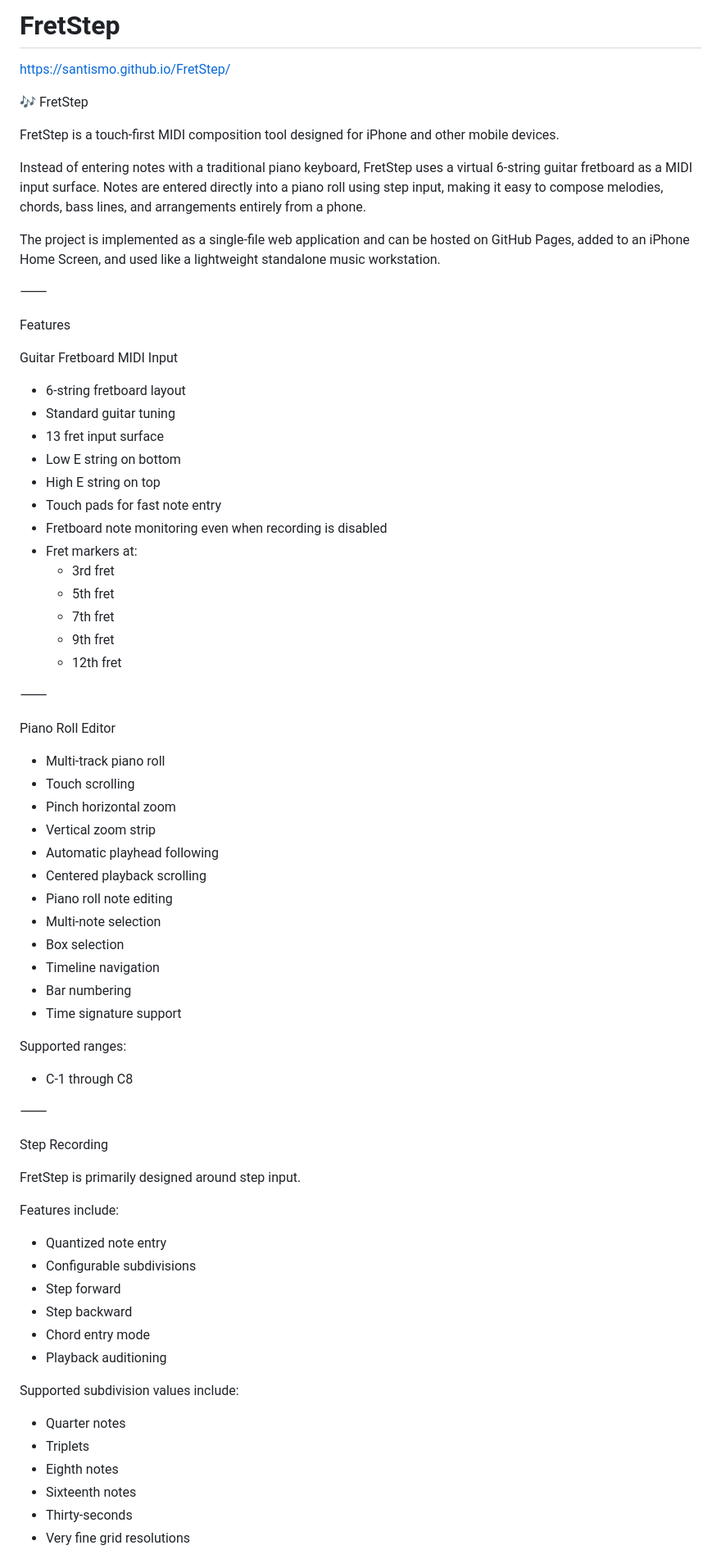
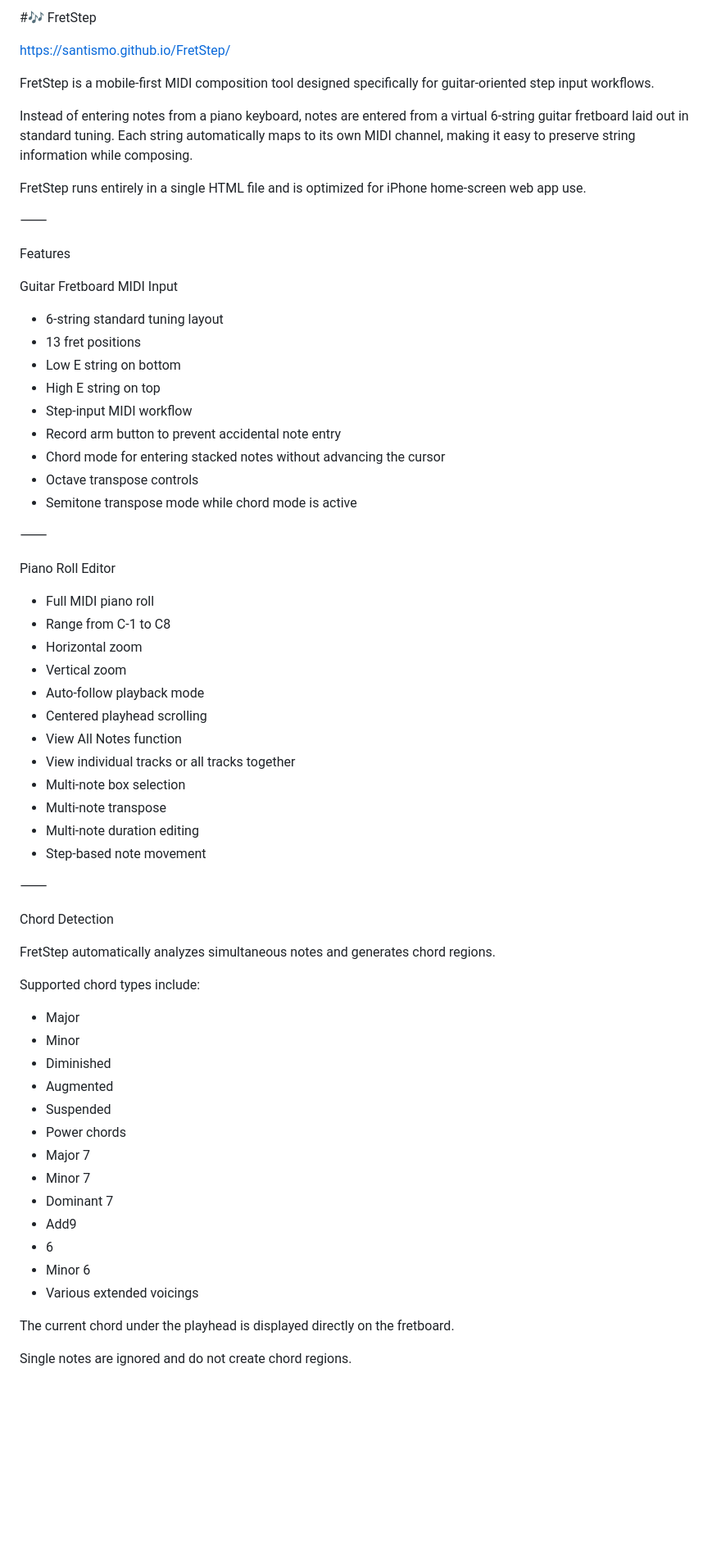
Before and after one commit to santismo/FretStep, a Markdown page: README.md, the part around one of its changes. Shown at 82% size. Rendered like a GitHub page; blank space fills up the shorter version.

```diff
--- a/README.md
+++ b/README.md
@@ -1,14 +1,13 @@
-# FretStep
+
+#🎶 FretStep
 
 https://santismo.github.io/FretStep/
 
-🎶 FretStep
+FretStep is a mobile-first MIDI composition tool designed specifically for guitar-oriented step input workflows.
 
-FretStep is a touch-first MIDI composition tool designed for iPhone and other mobile devices.
+Instead of entering notes from a piano keyboard, notes are entered from a virtual 6-string guitar fretboard laid out in standard tuning. Each string automatically maps to its own MIDI channel, making it easy to preserve string information while composing.
 
-Instead of entering notes with a traditional piano keyboard, FretStep uses a virtual 6-string guitar fretboard as a MIDI input surface. Notes are entered directly into a piano roll using step input, making it easy to compose melodies, chords, bass lines, and arrangements entirely from a phone.
-
-The project is implemented as a single-file web application and can be hosted on GitHub Pages, added to an iPhone Home Screen, and used like a lightweight standalone music workstation.
+FretStep runs entirely in a single HTML file and is optimized for iPhone home-screen web app use.
 
 ⸻
 
@@ -16,62 +15,56 @@ Features
 
 Guitar Fretboard MIDI Input
 
-* 6-string fretboard layout
-* Standard guitar tuning
-* 13 fret input surface
+* 6-string standard tuning layout
+* 13 fret positions
 * Low E string on bottom
 * High E string on top
-* Touch pads for fast note entry
-* Fretboard note monitoring even when recording is disabled
-* Fret markers at:
-    * 3rd fret
-    * 5th fret
-    * 7th fret
-    * 9th fret
-    * 12th fret
+* Step-input MIDI workflow
+* Record arm button to prevent accidental note entry
+* Chord mode for entering stacked notes without advancing the cursor
+* Octave transpose controls
+* Semitone transpose mode while chord mode is active
 
 ⸻
 
 Piano Roll Editor
 
-* Multi-track piano roll
-* Touch scrolling
-* Pinch horizontal zoom
-* Vertical zoom strip
-* Automatic playhead following
-* Centered playback scrolling
-* Piano roll note editing
-* Multi-note selection
-* Box selection
-* Timeline navigation
-* Bar numbering
-* Time signature support
-
-Supported ranges:
-
-* C-1 through C8
+* Full MIDI piano roll
+* Range from C-1 to C8
+* Horizontal zoom
+* Vertical zoom
+* Auto-follow playback mode
+* Centered playhead scrolling
+* View All Notes function
+* View individual tracks or all tracks together
+* Multi-note box selection
+* Multi-note transpose
+* Multi-note duration editing
+* Step-based note movement
 
 ⸻
 
-Step Recording
+Chord Detection
 
-FretStep is primarily designed around step input.
+FretStep automatically analyzes simultaneous notes and generates chord regions.
 
-Features include:
+Supported chord types include:
 
-* Quantized note entry
-* Configurable subdivisions
-* Step forward
-* Step backward
-* Chord entry mode
-* Playback auditioning
+* Major
+* Minor
+* Diminished
+* Augmented
+* Suspended
+* Power chords
+* Major 7
+* Minor 7
+* Dominant 7
+* Add9
+* 6
+* Minor 6
+* Various extended voicings
 
-Supported subdivision values include:
+The current chord under the playhead is displayed directly on the fretboard.
 
-* Quarter notes
-* Triplets
-* Eighth notes
-* Sixteenth notes
-* Thirty-seconds
-* Very fine grid resolutions
+Single notes are ignored and do not create chord regions.
 
```
Also changed, not shown: other parts of README.md (+188 -274 lines).
